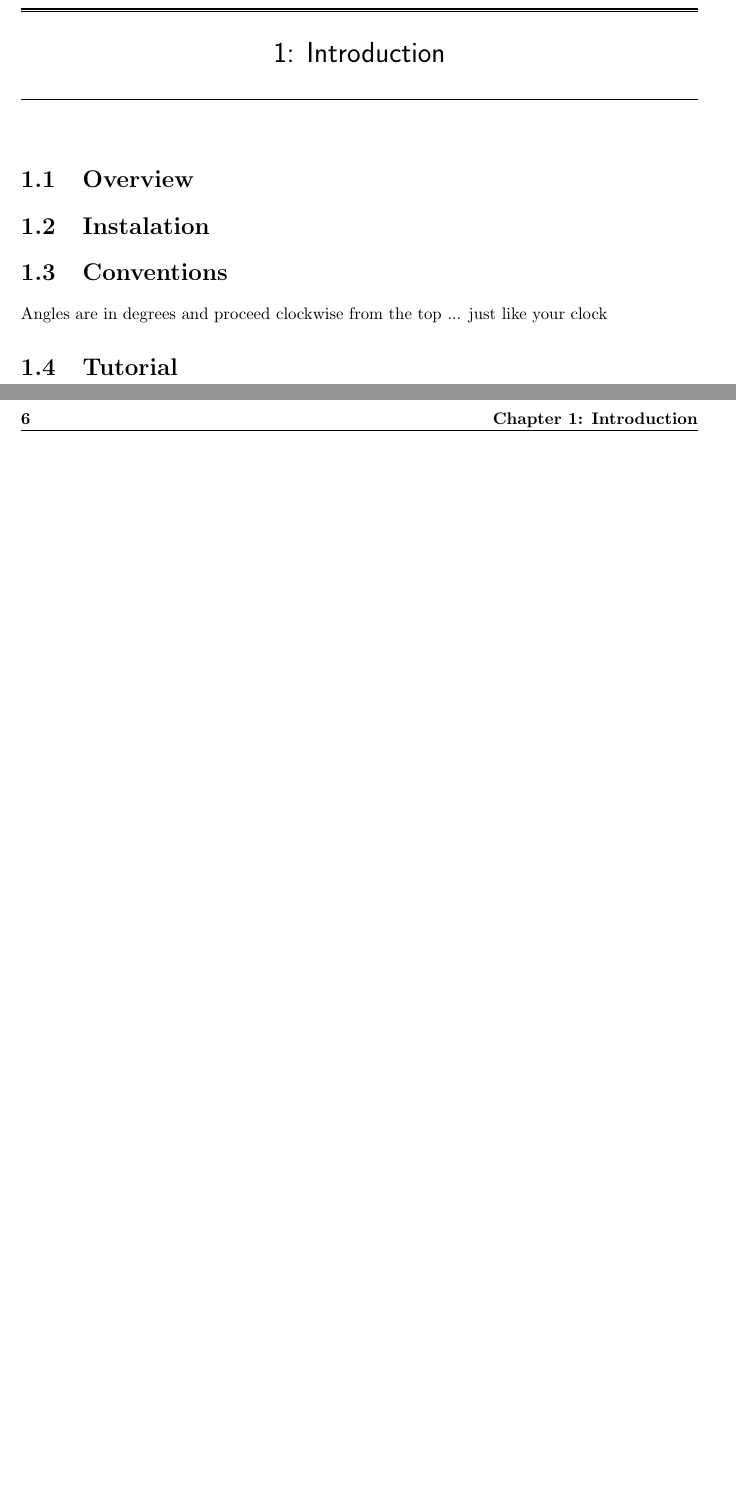
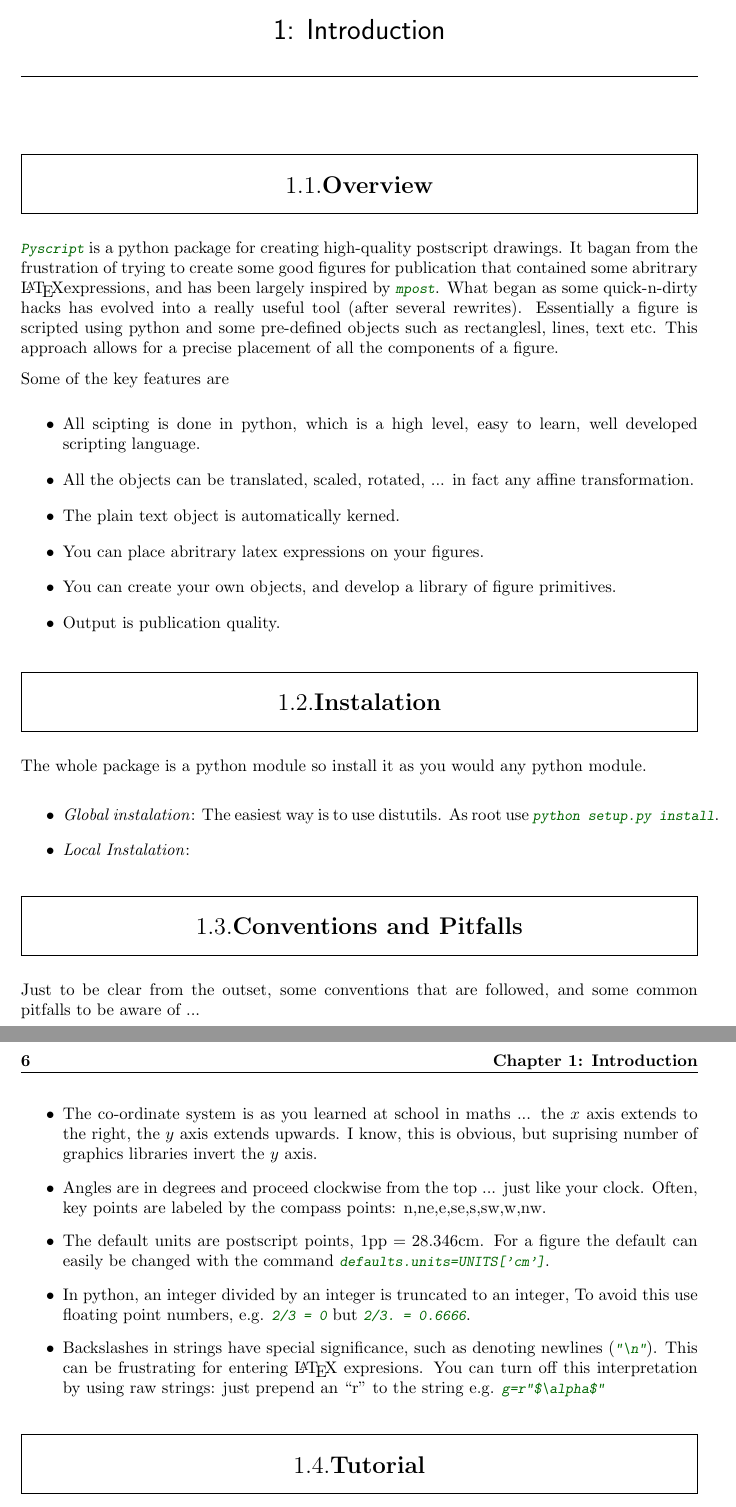
Before and after one commit to paultcochrane/pyscript, a LaTeX thesis (doc/manual/pyscript.tex): two parts of pages 5 and 6 of 15, joined at a grey line, cut so that both start at the same text, the shorter picture padded with empty space. Compiled offline with pdfLaTeX; a LaTeX package or settings file that is missing is left out.

Commit message:
*** empty log message ***

```diff
--- a/doc/manual/pyscript.tex
+++ b/doc/manual/pyscript.tex
@@ -23,17 +24,65 @@ Paul Cochrane\\[3cm]}
 
 \section{Overview}
 
+\Verb|Pyscript| is a python package for creating high-quality postscript drawings.
+It bagan from the frustration of trying to create some good figures for publication
+that contained some abritrary \LaTeX expressions, and has been largely inspired
+by \Verb|mpost|. What began as some quick-n-dirty hacks has evolved into a really
+useful tool (after several rewrites). Essentially a figure is scripted using python
+and some pre-defined objects such as rectanglesl, lines, text etc. This approach
+allows for a precise placement of all the components of a figure.
+
+Some of the key features are
+\begin{itemize}
+\item All scipting is done in python, which is a high level, easy to
+  learn, well developed scripting language.
+\item All the objects can be translated, scaled, rotated, ... in fact any affine transformation.
+\item The plain text object is automatically kerned.
+\item You can place abritrary latex expressions on your figures.
+\item You can create your own objects, and develop a library of
+  figure primitives.
+\item Output is publication quality.
+\end{itemize}
+
 
 \section{Instalation}
 \label{sec:instalation}
 
+The whole package is a python module so install it as you would any
+python module.
 
-\section{Conventions}
+\begin{itemize}
+\item \emph{Global instalation}: The easiest way is to use distutils.
+  As root use \Verb|python setup.py install|.
+\item \emph{Local Instalation}:
+\end{itemize}
+
+\section{Conventions and Pitfalls}
 \label{sec:conventions}
 
+Just to be clear from the outset, some conventions that are followed, and
+some common pitfalls to be aware of ...
 
-Angles are in degrees and proceed clockwise from the top ... just
-like your clock
+\begin{itemize}
+\item The co-ordinate system is as you learned at school in maths ...
+  the $x$ axis extends to the right, the $y$ axis extends upwards. I know, this is
+  obvious, but suprising number of graphics libraries invert the $y$ axis.
+\item Angles are in degrees and proceed clockwise from the top ...
+  just like your clock. Often, key points are labeled by the compass
+  points: n,ne,e,se,s,sw,w,nw.
+\item The default units are postscript points,
+  $1\mathrm{pp}=28.346\mathrm{cm}$. For a figure the default can
+  easily be changed with the command
+  \Verb|defaults.units=UNITS['cm']|.
+\item In python, an integer divided by an integer is truncated to an
+  integer, To avoid this use floating point numbers, e.g. \Verb|2/3 = 0|
+  but \Verb|2/3. = 0.6666|.
+\item Backslashes in strings have special significance, such as
+  denoting newlines (\Verb|"\n"|). This can be frustrating for
+  entering \LaTeX{} expresions. You can turn off this interpretation by
+  using raw strings: just prepend an ``r'' to the string e.g.
+  \Verb|g=r"$\alpha$"|
+\end{itemize}
 
 
 \section{Tutorial}
```
Also changed, not shown: doc/manual/pyscript_defs.tex (+70 -8 lines), doc/manual/pyscript.tex (16 more changed lines).
